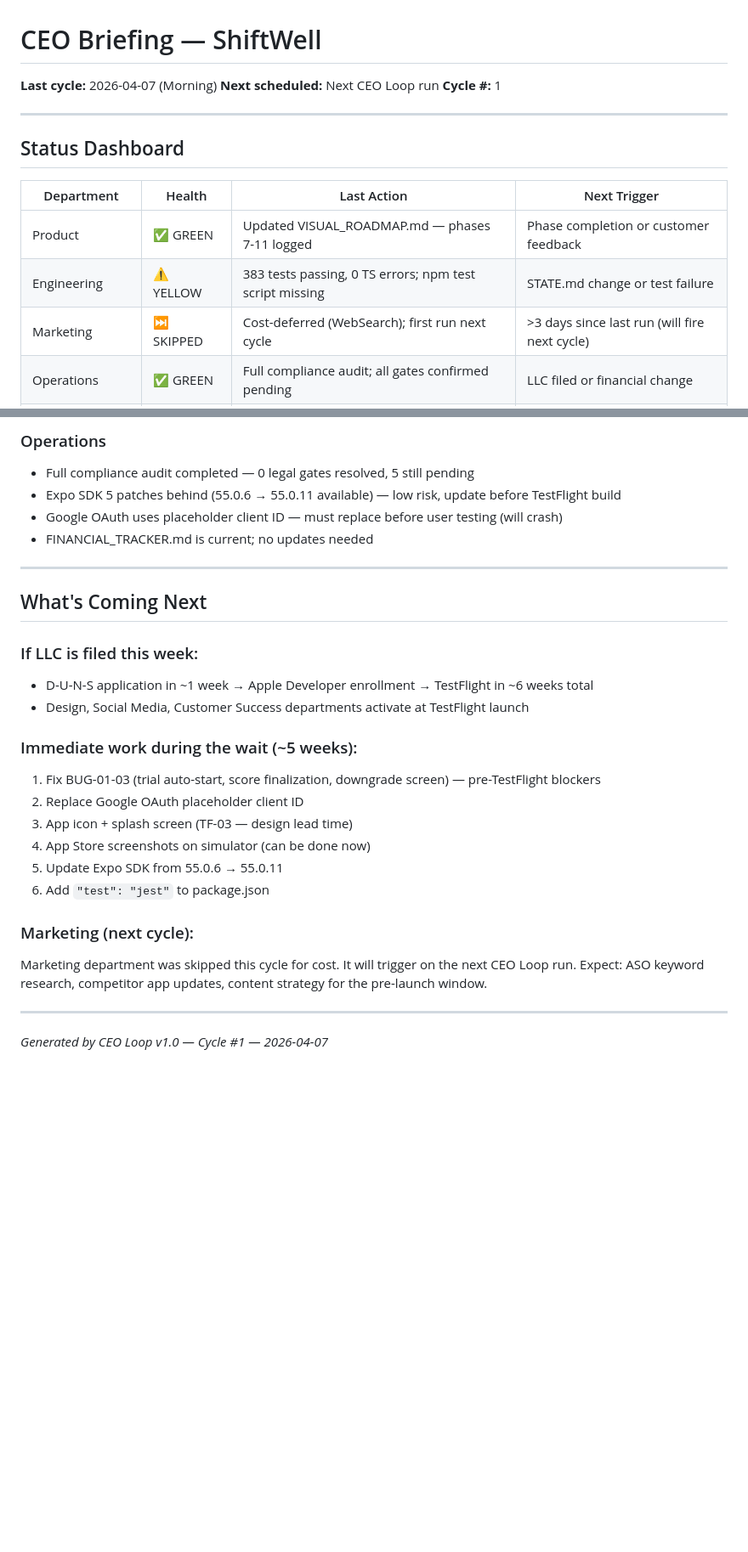
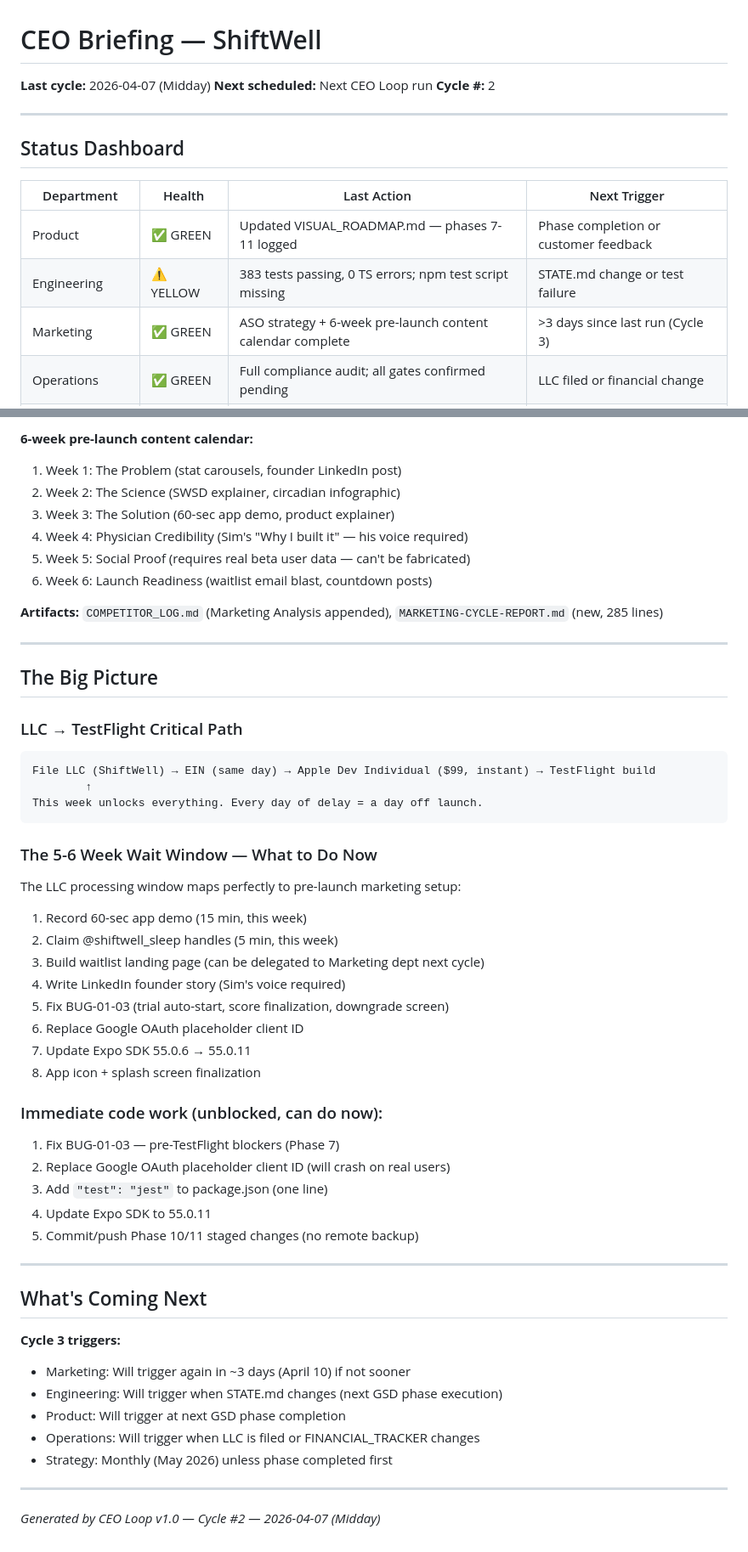
Before and after one commit to gursimransinghem/ShiftWell, a Markdown page: docs/business/CEO-BRIEFING.md, 2 parts joined by grey strips. Shown at 85% size. Drawn GitHub-style; blank space fills up the shorter version.

````diff
--- a/docs/business/CEO-BRIEFING.md
+++ b/docs/business/CEO-BRIEFING.md
@@ -1,8 +1,8 @@
 # CEO Briefing — ShiftWell
 
-**Last cycle:** 2026-04-07 (Morning)
+**Last cycle:** 2026-04-07 (Midday)
 **Next scheduled:** Next CEO Loop run
-**Cycle #:** 1
+**Cycle #:** 2
 
 ---
 
@@ -12,7 +12,7 @@
 |-----------|--------|-------------|--------------|
 | Product | ✅ GREEN | Updated VISUAL_ROADMAP.md — phases 7-11 logged | Phase completion or customer feedback |
 | Engineering | ⚠️ YELLOW | 383 tests passing, 0 TS errors; npm test script missing | STATE.md change or test failure |
-| Marketing | ⏭️ SKIPPED | Cost-deferred (WebSearch); first run next cycle | >3 days since last run (will fire next cycle) |
+| Marketing | ✅ GREEN | ASO strategy + 6-week pre-launch content calendar complete | >3 days since last run (Cycle 3) |
 | Operations | ✅ GREEN | Full compliance audit; all gates confirmed pending | LLC filed or financial change |
 | Strategy | ✅ GREEN | Pricing corrected; Individual dev enrollment flagged | Phase completion or monthly (May 2026) |
 | Design | 💤 Dormant | — | TestFlight launch |
@@ -76,29 +95,54 @@ These are decisions only Sim can make. Nothing was executed without approval.
 
-### Operations
-- Full compliance audit completed — 0 legal gates resolved, 5 still pending
-- Expo SDK 5 patches behind (55.0.6 → 55.0.11 available) — low risk, update before TestFlight build
-- Google OAuth uses placeholder client ID — must replace before user testing (will crash)
-- FINANCIAL_TRACKER.md is current; no updates needed
+**6-week pre-launch content calendar:**
+1. Week 1: The Problem (stat carousels, founder LinkedIn post)
+2. Week 2: The Science (SWSD explainer, circadian infographic)
+3. Week 3: The Solution (60-sec app demo, product explainer)
+4. Week 4: Physician Credibility (Sim's "Why I built it" — his voice required)
+5. Week 5: Social Proof (requires real beta user data — can't be fabricated)
+6. Week 6: Launch Readiness (waitlist email blast, countdown posts)
+
+**Artifacts:** `COMPETITOR_LOG.md` (Marketing Analysis appended), `MARKETING-CYCLE-REPORT.md` (new, 285 lines)
+
+---
+
+## The Big Picture
+
+### LLC → TestFlight Critical Path
+```
+File LLC (ShiftWell) → EIN (same day) → Apple Dev Individual ($99, instant) → TestFlight build
+        ↑
+This week unlocks everything. Every day of delay = a day off launch.
+```
+
+### The 5-6 Week Wait Window — What to Do Now
+The LLC processing window maps perfectly to pre-launch marketing setup:
+1. Record 60-sec app demo (15 min, this week)
+2. Claim @shiftwell_sleep handles (5 min, this week)
+3. Build waitlist landing page (can be delegated to Marketing dept next cycle)
+4. Write LinkedIn founder story (Sim's voice required)
+5. Fix BUG-01-03 (trial auto-start, score finalization, downgrade screen)
+6. Replace Google OAuth placeholder client ID
+7. Update Expo SDK 55.0.6 → 55.0.11
+8. App icon + splash screen finalization
+
+### Immediate code work (unblocked, can do now):
+1. Fix BUG-01-03 — pre-TestFlight blockers (Phase 7)
+2. Replace Google OAuth placeholder client ID (will crash on real users)
+3. Add `"test": "jest"` to package.json (one line)
+4. Update Expo SDK to 55.0.11
+5. Commit/push Phase 10/11 staged changes (no remote backup)
 
 ---
 
 ## What's Coming Next
 
-### If LLC is filed this week:
-- D-U-N-S application in ~1 week → Apple Developer enrollment → TestFlight in ~6 weeks total
-- Design, Social Media, Customer Success departments activate at TestFlight launch
-
-### Immediate work during the wait (~5 weeks):
-1. Fix BUG-01-03 (trial auto-start, score finalization, downgrade screen) — pre-TestFlight blockers
-2. Replace Google OAuth placeholder client ID
-3. App icon + splash screen (TF-03 — design lead time)
-4. App Store screenshots on simulator (can be done now)
-5. Update Expo SDK from 55.0.6 → 55.0.11
-6. Add `"test": "jest"` to package.json
-
-### Marketing (next cycle):
-Marketing department was skipped this cycle for cost. It will trigger on the next CEO Loop run. Expect: ASO keyword research, competitor app updates, content strategy for the pre-launch window.
+**Cycle 3 triggers:**
+- Marketing: Will trigger again in ~3 days (April 10) if not sooner
+- Engineering: Will trigger when STATE.md changes (next GSD phase execution)
+- Product: Will trigger at next GSD phase completion
+- Operations: Will trigger when LLC is filed or FINANCIAL_TRACKER changes
+- Strategy: Monthly (May 2026) unless phase completed first
 
 ---
 
-*Generated by CEO Loop v1.0 — Cycle #1 — 2026-04-07*
+*Generated by CEO Loop v1.0 — Cycle #2 — 2026-04-07 (Midday)*
````
Also changed, not shown: other parts of docs/business/CEO-BRIEFING.md (+38 -19 lines), docs/business/COMPANY-OPS.md (+25 -3 lines).
